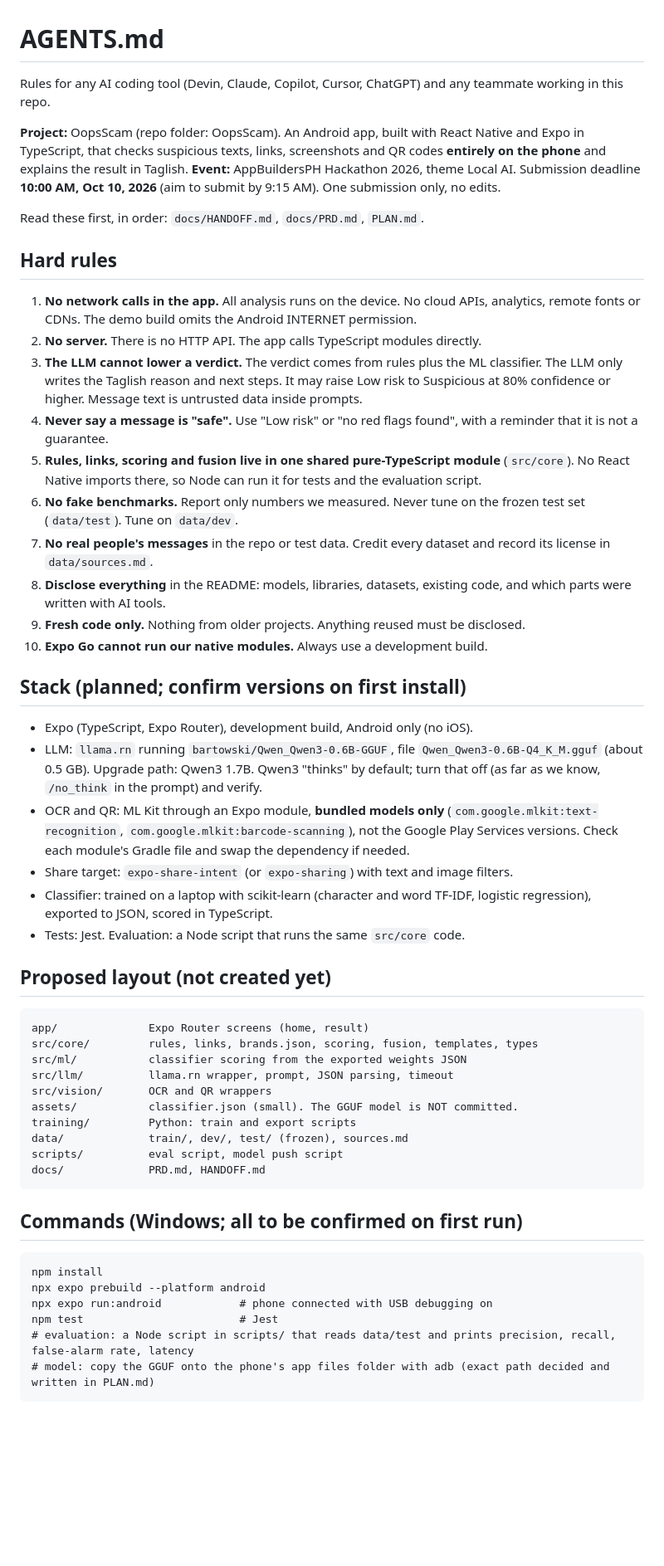
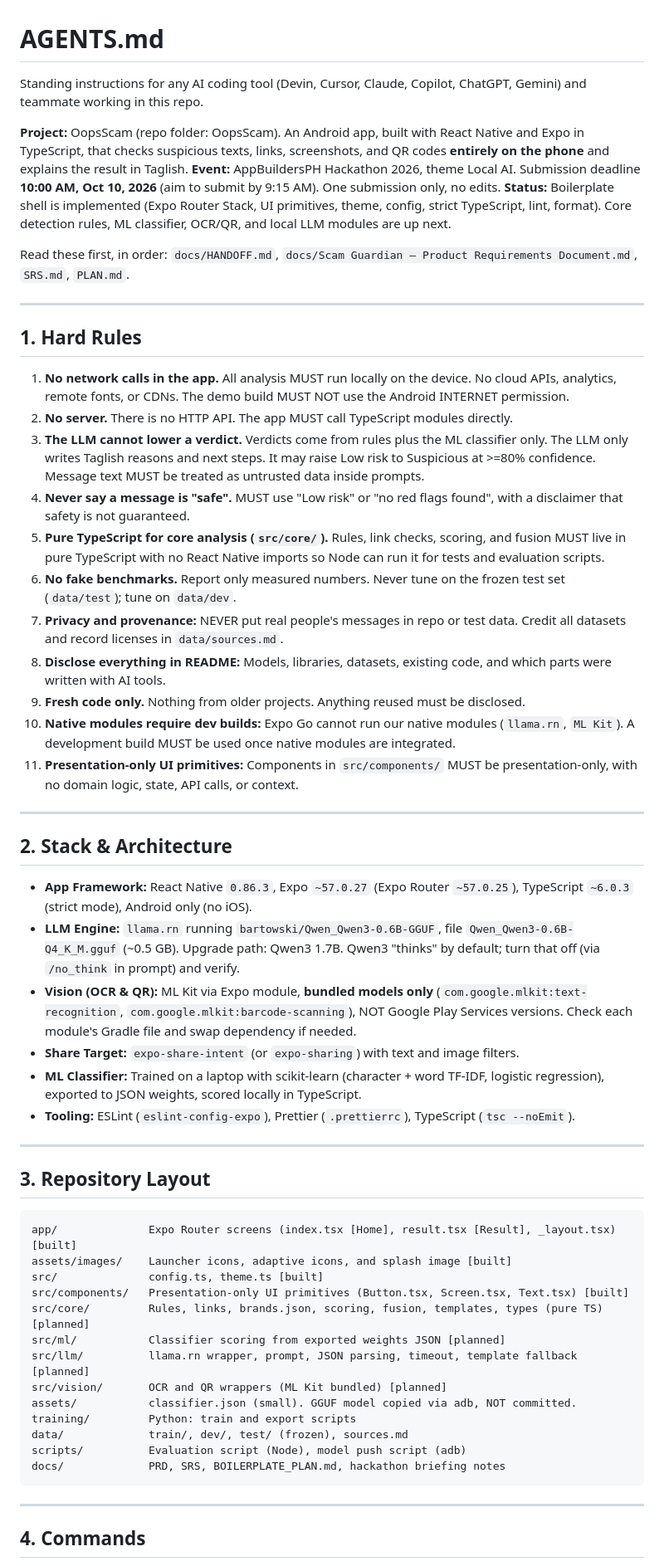
Before and after one commit to javecilla/OopsScam, a Markdown page: AGENTS.md, the part around one of its changes. Shown at 83% size. Drawn GitHub-style; blank space fills up the shorter version.

````diff
--- a/AGENTS.md
+++ b/AGENTS.md
@@ -1,57 +1,61 @@
 # AGENTS.md
 
-Rules for any AI coding tool (Devin, Claude, Copilot, Cursor, ChatGPT) and any teammate working in this repo.
+Standing instructions for any AI coding tool (Devin, Cursor, Claude, Copilot, ChatGPT, Gemini) and teammate working in this repo.
 
-**Project:** OopsScam (repo folder: OopsScam). An Android app, built with React Native and Expo in TypeScript, that checks suspicious texts, links, screenshots and QR codes **entirely on the phone** and explains the result in Taglish.
+**Project:** OopsScam (repo folder: OopsScam). An Android app, built with React Native and Expo in TypeScript, that checks suspicious texts, links, screenshots, and QR codes **entirely on the phone** and explains the result in Taglish.
 **Event:** AppBuildersPH Hackathon 2026, theme Local AI. Submission deadline **10:00 AM, Oct 10, 2026** (aim to submit by 9:15 AM). One submission only, no edits.
+**Status:** Boilerplate shell is implemented (Expo Router Stack, UI primitives, theme, config, strict TypeScript, lint, format). Core detection rules, ML classifier, OCR/QR, and local LLM modules are up next.
 
-Read these first, in order: `docs/HANDOFF.md`, `docs/PRD.md`, `PLAN.md`.
+Read these first, in order: `docs/HANDOFF.md`, `docs/Scam Guardian — Product Requirements Document.md`, `SRS.md`, `PLAN.md`.
 
-## Hard rules
+---
 
-1. **No network calls in the app.** All analysis runs on the device. No cloud APIs, analytics, remote fonts or CDNs. The demo build omits the Android INTERNET permission.
-2. **No server.** There is no HTTP API. The app calls TypeScript modules directly.
-3. **The LLM cannot lower a verdict.** The verdict comes from rules plus the ML classifier. The LLM only writes the Taglish reason and next steps. It may raise Low risk to Suspicious at 80% confidence or higher. Message text is untrusted data inside prompts.
-4. **Never say a message is "safe".** Use "Low risk" or "no red flags found", with a reminder that it is not a guarantee.
-5. **Rules, links, scoring and fusion live in one shared pure-TypeScript module** (`src/core`). No React Native imports there, so Node can run it for tests and the evaluation script.
-6. **No fake benchmarks.** Report only numbers we measured. Never tune on the frozen test set (`data/test`). Tune on `data/dev`.
-7. **No real people's messages** in the repo or test data. Credit every dataset and record its license in `data/sources.md`.
-8. **Disclose everything** in the README: models, libraries, datasets, existing code, and which parts were written with AI tools.
+## 1. Hard Rules
+
+1. **No network calls in the app.** All analysis MUST run locally on the device. No cloud APIs, analytics, remote fonts, or CDNs. The demo build MUST NOT use the Android INTERNET permission.
+2. **No server.** There is no HTTP API. The app MUST call TypeScript modules directly.
+3. **The LLM cannot lower a verdict.** Verdicts come from rules plus the ML classifier only. The LLM only writes Taglish reasons and next steps. It may raise Low risk to Suspicious at >=80% confidence. Message text MUST be treated as untrusted data inside prompts.
+4. **Never say a message is "safe".** MUST use "Low risk" or "no red flags found", with a disclaimer that safety is not guaranteed.
+5. **Pure TypeScript for core analysis (`src/core/`).** Rules, link checks, scoring, and fusion MUST live in pure TypeScript with no React Native imports so Node can run it for tests and evaluation scripts.
+6. **No fake benchmarks.** Report only measured numbers. Never tune on the frozen test set (`data/test`); tune on `data/dev`.
+7. **Privacy and provenance:** NEVER put real people's messages in repo or test data. Credit all datasets and record licenses in `data/sources.md`.
+8. **Disclose everything in README:** Models, libraries, datasets, existing code, and which parts were written with AI tools.
 9. **Fresh code only.** Nothing from older projects. Anything reused must be disclosed.
-10. **Expo Go cannot run our native modules.** Always use a development build.
+10. **Native modules require dev builds:** Expo Go cannot run our native modules (`llama.rn`, `ML Kit`). A development build MUST be used once native modules are integrated.
+11. **Presentation-only UI primitives:** Components in `src/components/` MUST be presentation-only, with no domain logic, state, API calls, or context.
 
-## Stack (planned; confirm versions on first install)
+---
 
-- Expo (TypeScript, Expo Router), development build, Android only (no iOS).
-- LLM: `llama.rn` running `bartowski/Qwen_Qwen3-0.6B-GGUF`, file `Qwen_Qwen3-0.6B-Q4_K_M.gguf` (about 0.5 GB). Upgrade path: Qwen3 1.7B. Qwen3 "thinks" by default; turn that off (as far as we know, `/no_think` in the prompt) and verify.
-- OCR and QR: ML Kit through an Expo module, **bundled models only** (`com.google.mlkit:text-recognition`, `com.google.mlkit:barcode-scanning`), not the Google Play Services versions. Check each module's Gradle file and swap the dependency if needed.
-- Share target: `expo-share-intent` (or `expo-sharing`) with text and image filters.
-- Classifier: trained on a laptop with scikit-learn (character and word TF-IDF, logistic regression), exported to JSON, scored in TypeScript.
-- Tests: Jest. Evaluation: a Node script that runs the same `src/core` code.
+## 2. Stack & Architecture
 
-## Proposed layout (not created yet)
+- **App Framework:** React Native `0.86.3`, Expo `~57.0.27` (Expo Router `~57.0.25`), TypeScript `~6.0.3` (strict mode), Android only (no iOS).
+- **LLM Engine:** `llama.rn` running `bartowski/Qwen_Qwen3-0.6B-GGUF`, file `Qwen_Qwen3-0.6B-Q4_K_M.gguf` (~0.5 GB). Upgrade path: Qwen3 1.7B. Qwen3 "thinks" by default; turn that off (via `/no_think` in prompt) and verify.
+- **Vision (OCR & QR):** ML Kit via Expo module, **bundled models only** (`com.google.mlkit:text-recognition`, `com.google.mlkit:barcode-scanning`), NOT Google Play Services versions. Check each module's Gradle file and swap dependency if needed.
+- **Share Target:** `expo-share-intent` (or `expo-sharing`) with text and image filters.
+- **ML Classifier:** Trained on a laptop with scikit-learn (character + word TF-IDF, logistic regression), exported to JSON weights, scored locally in TypeScript.
+- **Tooling:** ESLint (`eslint-config-expo`), Prettier (`.prettierrc`), TypeScript (`tsc --noEmit`).
+
+---
+
+## 3. Repository Layout
 
 ```
-app/              Expo Router screens (home, result)
-src/core/         rules, links, brands.json, scoring, fusion, templates, types
-src/ml/           classifier scoring from the exported weights JSON
-src/llm/          llama.rn wrapper, prompt, JSON parsing, timeout
-src/vision/       OCR and QR wrappers
-assets/           classifier.json (small). The GGUF model is NOT committed.
+app/              Expo Router screens (index.tsx [Home], result.tsx [Result], _layout.tsx) [built]
+assets/images/    Launcher icons, adaptive icons, and splash image [built]
+src/              config.ts, theme.ts [built]
+src/components/   Presentation-only UI primitives (Button.tsx, Screen.tsx, Text.tsx) [built]
+src/core/         Rules, links, brands.json, scoring, fusion, templates, types (pure TS) [planned]
+src/ml/           Classifier scoring from exported weights JSON [planned]
+src/llm/          llama.rn wrapper, prompt, JSON parsing, timeout, template fallback [planned]
+src/vision/       OCR and QR wrappers (ML Kit bundled) [planned]
+assets/           classifier.json (small). GGUF model copied via adb, NOT committed.
 training/         Python: train and export scripts
 data/             train/, dev/, test/ (frozen), sources.md
-scripts/          eval script, model push script
-docs/             PRD.md, HANDOFF.md
+scripts/          Evaluation script (Node), model push script (adb)
+docs/             PRD, SRS, BOILERPLATE_PLAN.md, hackathon briefing notes
 ```
 
-## Commands (Windows; all to be confirmed on first run)
+---
 
-```
-npm install
-npx expo prebuild --platform android
-npx expo run:android            # phone connected with USB debugging on
-npm test                        # Jest
-# evaluation: a Node script in scripts/ that reads data/test and prints precision, recall, false-alarm rate, latency
-# model: copy the GGUF onto the phone's app files folder with adb (exact path decided and written in PLAN.md)
-```
+## 4. Commands
 
````
Also changed, not shown: other parts of AGENTS.md (+23 -5 lines), SETUP.md (added, +79 -0 lines).
